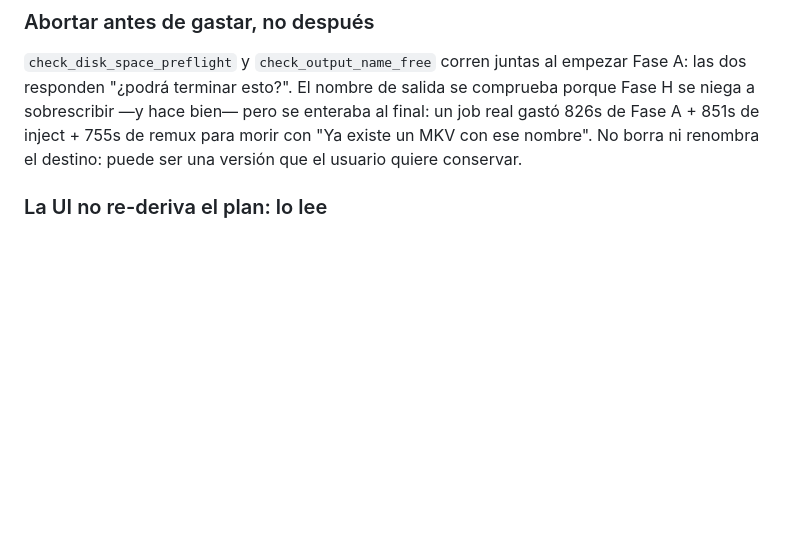
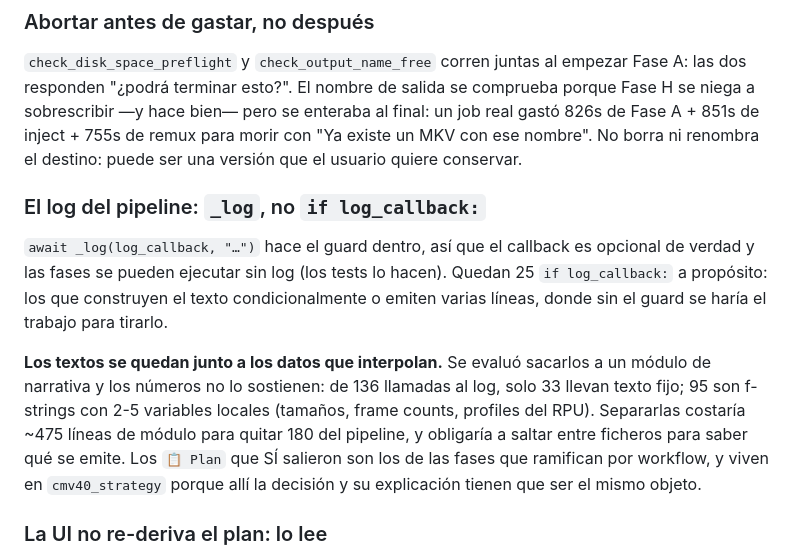
Before and after one commit to Aldicarus/hdo-iso-converter, a Markdown page: CLAUDE.md, the part around the change. Drawn GitHub-style; blank space fills up the shorter version.

Commit message:
Documentar el helper de log y por qué los textos se quedan en el pipeline
Co-Authored-By: Claude Opus 5 <noreply@anthropic.com>

```diff
--- a/CLAUDE.md
+++ b/CLAUDE.md
@@ -443,6 +443,23 @@ Dos guards en el servidor, que es el único con el estado real:
 ### Abortar antes de gastar, no después
 
 `check_disk_space_preflight` y `check_output_name_free` corren juntas al empezar Fase A: las dos responden "¿podrá terminar esto?". El nombre de salida se comprueba porque Fase H se niega a sobrescribir —y hace bien— pero se enteraba al final: un job real gastó 826s de Fase A + 851s de inject + 755s de remux para morir con "Ya existe un MKV con ese nombre". No borra ni renombra el destino: puede ser una versión que el usuario quiere conservar.
+
+### El log del pipeline: `_log`, no `if log_callback:`
+
+`await _log(log_callback, "…")` hace el guard dentro, así que el callback es
+opcional de verdad y las fases se pueden ejecutar sin log (los tests lo
+hacen). Quedan 25 `if log_callback:` a propósito: los que construyen el
+texto condicionalmente o emiten varias líneas, donde sin el guard se haría
+el trabajo para tirarlo.
+
+**Los textos se quedan junto a los datos que interpolan.** Se evaluó sacarlos
+a un módulo de narrativa y los números no lo sostienen: de 136 llamadas al
+log, solo 33 llevan texto fijo; 95 son f-strings con 2-5 variables locales
+(tamaños, frame counts, profiles del RPU). Separarlas costaría ~475 líneas de
+módulo para quitar 180 del pipeline, y obligaría a saltar entre ficheros para
+saber qué se emite. Los `📋 Plan` que SÍ salieron son los de las fases que
+ramifican por workflow, y viven en `cmv40_strategy` porque allí la decisión y
+su explicación tienen que ser el mismo objeto.
 
 ### La UI no re-deriva el plan: lo lee
 
```
